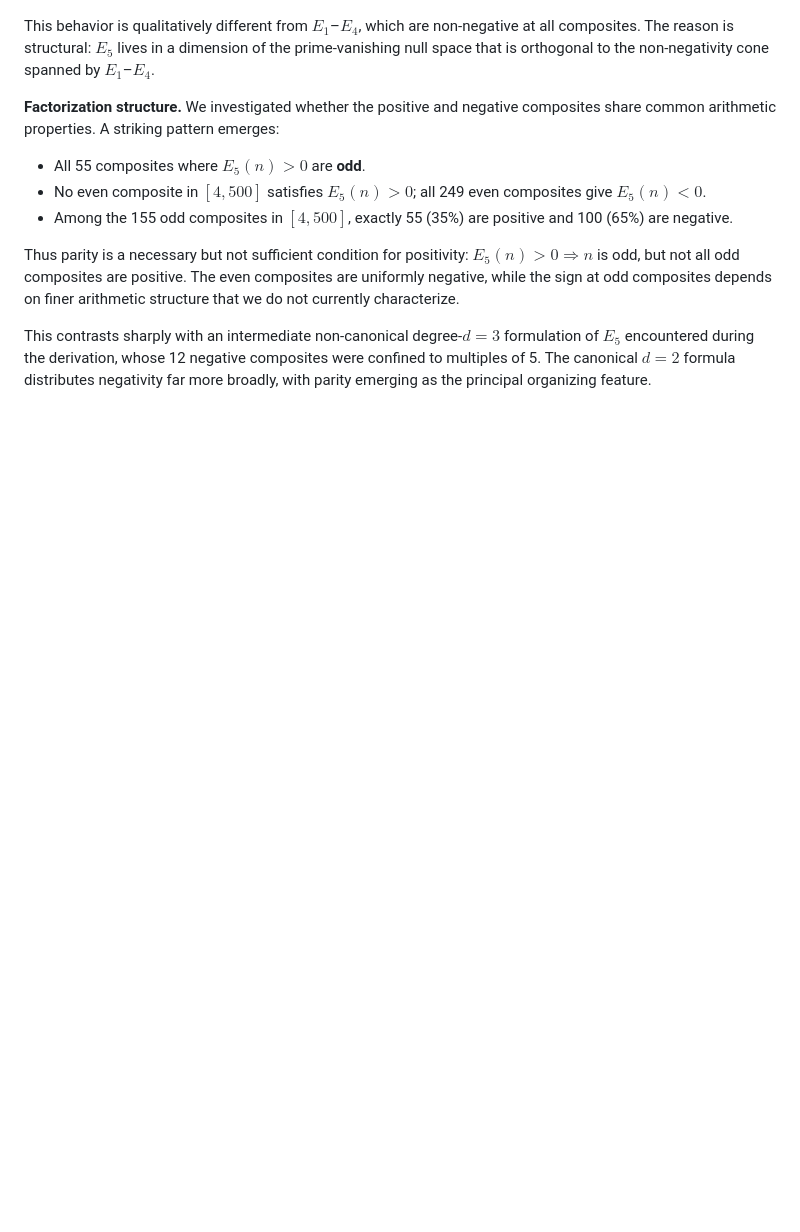
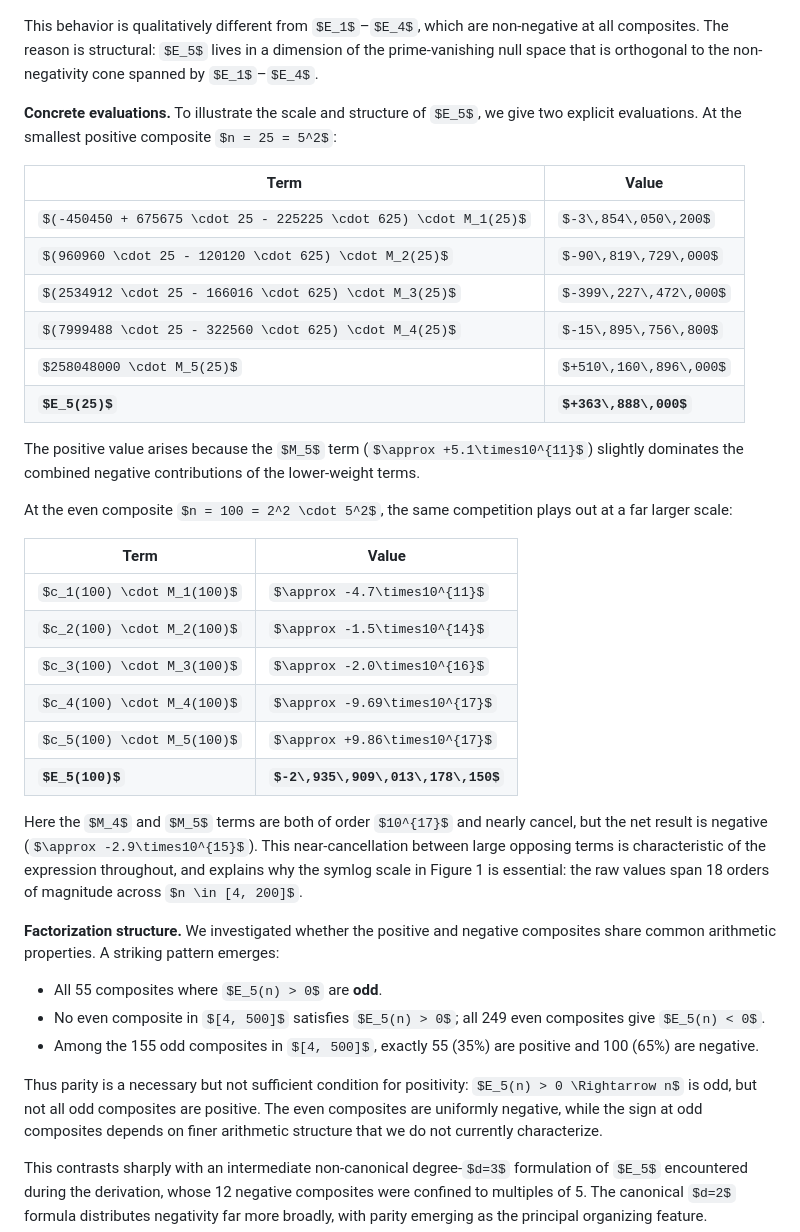
Before and after one commit to randsley/PartitionPrimes, a Markdown page: Paper/Extending Partition-Theoretic Prime Detection: The Cusp Form Barrier and the Derivation of E5.md, the part around the change. Rendered like a GitHub page; some formulas as TeX source; blank space fills up the shorter version.

Commit message:
Add concrete E5 evaluations at n=25 and n=100 to Section 4.2
Two term-by-term tables showing:
- n=25 (smallest positive composite): M5 term dominates, net +363888000
- n=100 (even composite): M4 and M5 are both ~10^17 and nearly cancel,
  yielding net -2935909013178150 (~-2.9e15)

Corrects the suggested value (-2.9e13 was two orders of magnitude off).
Highlights near-cancellation as the structural reason for the large dynamic
range visible in Figure 1, and motivates the symlog scale choice.

```diff
--- a/Paper/Extending Partition-Theoretic Prime Detection: The Cusp Form Barrier and the Derivation of E5.md
+++ b/Paper/Extending Partition-Theoretic Prime Detection: The Cusp Form Barrier and the Derivation of E5.md
@@ -200,6 +200,32 @@ The smallest composite at which $E_5$ is positive is $n = 25$. The 55 positive c
 
 This behavior is qualitatively different from $E_1$–$E_4$, which are non-negative at all composites. The reason is structural: $E_5$ lives in a dimension of the prime-vanishing null space that is orthogonal to the non-negativity cone spanned by $E_1$–$E_4$.
 
+**Concrete evaluations.** To illustrate the scale and structure of $E_5$, we give two explicit evaluations. At the smallest positive composite $n = 25 = 5^2$:
+
+| Term | Value |
+|---|---|
+| $(-450450 + 675675 \cdot 25 - 225225 \cdot 625) \cdot M_1(25)$ | $-3\,854\,050\,200$ |
+| $(960960 \cdot 25 - 120120 \cdot 625) \cdot M_2(25)$ | $-90\,819\,729\,000$ |
+| $(2534912 \cdot 25 - 166016 \cdot 625) \cdot M_3(25)$ | $-399\,227\,472\,000$ |
+| $(7999488 \cdot 25 - 322560 \cdot 625) \cdot M_4(25)$ | $-15\,895\,756\,800$ |
+| $258048000 \cdot M_5(25)$ | $+510\,160\,896\,000$ |
+| **$E_5(25)$** | **$+363\,888\,000$** |
+
+The positive value arises because the $M_5$ term ($\approx +5.1\times10^{11}$) slightly dominates the combined negative contributions of the lower-weight terms.
+
+At the even composite $n = 100 = 2^2 \cdot 5^2$, the same competition plays out at a far larger scale:
+
+| Term | Value |
+|---|---|
+| $c_1(100) \cdot M_1(100)$ | $\approx -4.7\times10^{11}$ |
+| $c_2(100) \cdot M_2(100)$ | $\approx -1.5\times10^{14}$ |
+| $c_3(100) \cdot M_3(100)$ | $\approx -2.0\times10^{16}$ |
+| $c_4(100) \cdot M_4(100)$ | $\approx -9.69\times10^{17}$ |
+| $c_5(100) \cdot M_5(100)$ | $\approx +9.86\times10^{17}$ |
+| **$E_5(100)$** | **$-2\,935\,909\,013\,178\,150$** |
+
+Here the $M_4$ and $M_5$ terms are both of order $10^{17}$ and nearly cancel, but the net result is negative ($\approx -2.9\times10^{15}$). This near-cancellation between large opposing terms is characteristic of the expression throughout, and explains why the symlog scale in Figure 1 is essential: the raw values span 18 orders of magnitude across $n \in [4, 200]$.
+
 **Factorization structure.** We investigated whether the positive and negative composites share common arithmetic properties. A striking pattern emerges:
 
 - All 55 composites where $E_5(n) > 0$ are **odd**.
```
